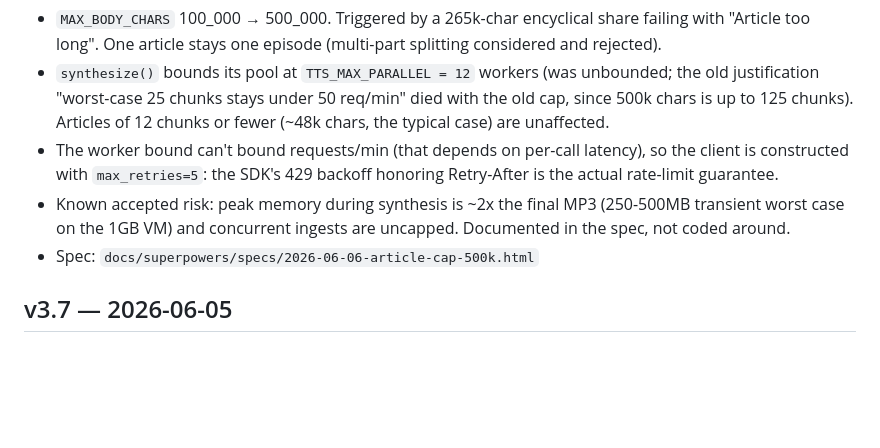
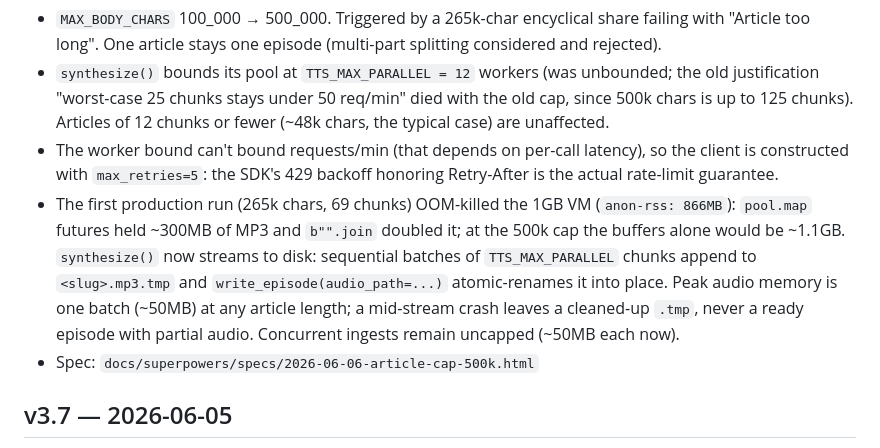
Before and after one commit to landesbergn/feed-me, a Markdown page: CHANGELOG.md, the part around the change. Rendered like a GitHub page; blank space fills up the shorter version.

Commit message:
docs: v3.8 changelog reflects streamed synthesis
Co-Authored-By: Claude Opus 4.8 (1M context) <noreply@anthropic.com>

```diff
--- a/CHANGELOG.md
+++ b/CHANGELOG.md
@@ -7,7 +7,7 @@ Article cap raised 100k → 500k chars (~4h10m audio, ~$7.50 max cost):
 - `MAX_BODY_CHARS` 100_000 → 500_000. Triggered by a 265k-char encyclical share failing with "Article too long". One article stays one episode (multi-part splitting considered and rejected).
 - `synthesize()` bounds its pool at `TTS_MAX_PARALLEL = 12` workers (was unbounded; the old justification "worst-case 25 chunks stays under 50 req/min" died with the old cap, since 500k chars is up to 125 chunks). Articles of 12 chunks or fewer (~48k chars, the typical case) are unaffected.
 - The worker bound can't bound requests/min (that depends on per-call latency), so the client is constructed with `max_retries=5`: the SDK's 429 backoff honoring Retry-After is the actual rate-limit guarantee.
-- Known accepted risk: peak memory during synthesis is ~2x the final MP3 (250-500MB transient worst case on the 1GB VM) and concurrent ingests are uncapped. Documented in the spec, not coded around.
+- The first production run (265k chars, 69 chunks) OOM-killed the 1GB VM (`anon-rss: 866MB`): `pool.map` futures held ~300MB of MP3 and `b"".join` doubled it; at the 500k cap the buffers alone would be ~1.1GB. `synthesize()` now streams to disk: sequential batches of `TTS_MAX_PARALLEL` chunks append to `<slug>.mp3.tmp` and `write_episode(audio_path=...)` atomic-renames it into place. Peak audio memory is one batch (~50MB) at any article length; a mid-stream crash leaves a cleaned-up `.tmp`, never a ready episode with partial audio. Concurrent ingests remain uncapped (~50MB each now).
 - Spec: `docs/superpowers/specs/2026-06-06-article-cap-500k.html`
 
 ## v3.7 — 2026-06-05
```
